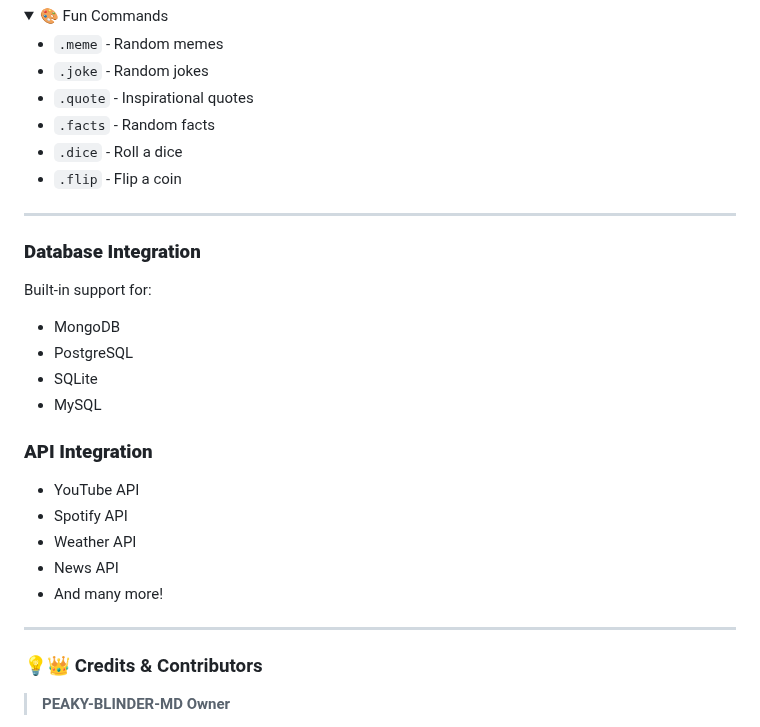
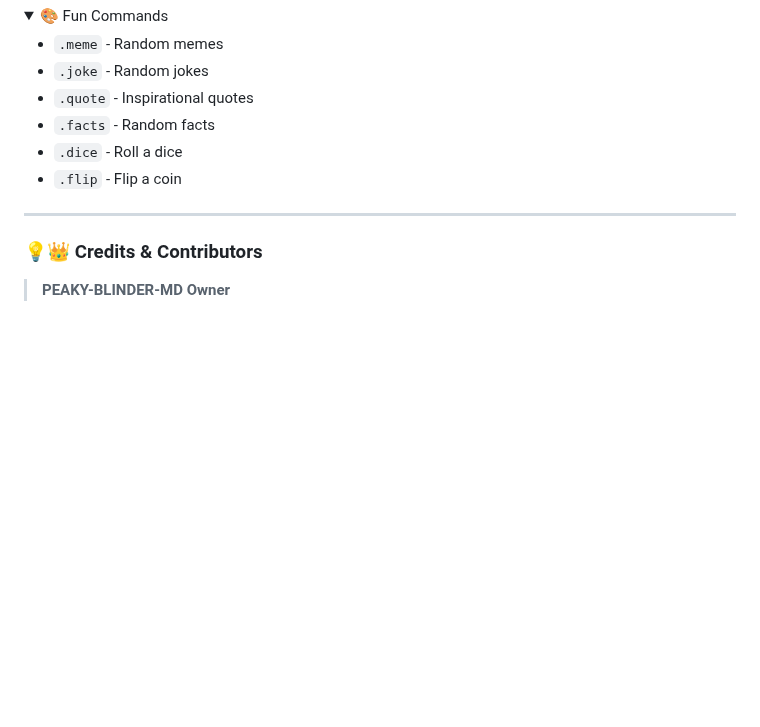
Before and after one commit to spark-x1/PEAKY-BLINDER-MD, a Markdown page: README.md, the part around the change. Drawn GitHub-style; folded sections open; blank space fills up the shorter version.

```diff
--- a/README.md
+++ b/README.md
@@ -147,21 +147,6 @@ Edit `settingss.js` with your settings:
 ---
 
 
-### **Database Integration**
-Built-in support for:
-- MongoDB
-- PostgreSQL
-- SQLite
-- MySQL
-
-### **API Integration**
-- YouTube API
-- Spotify API
-- Weather API
-- News API
-- And many more!
-
----
 ### 💡👑 Credits & Contributors
 
 > **PEAKY-BLINDER-MD Owner**
```
